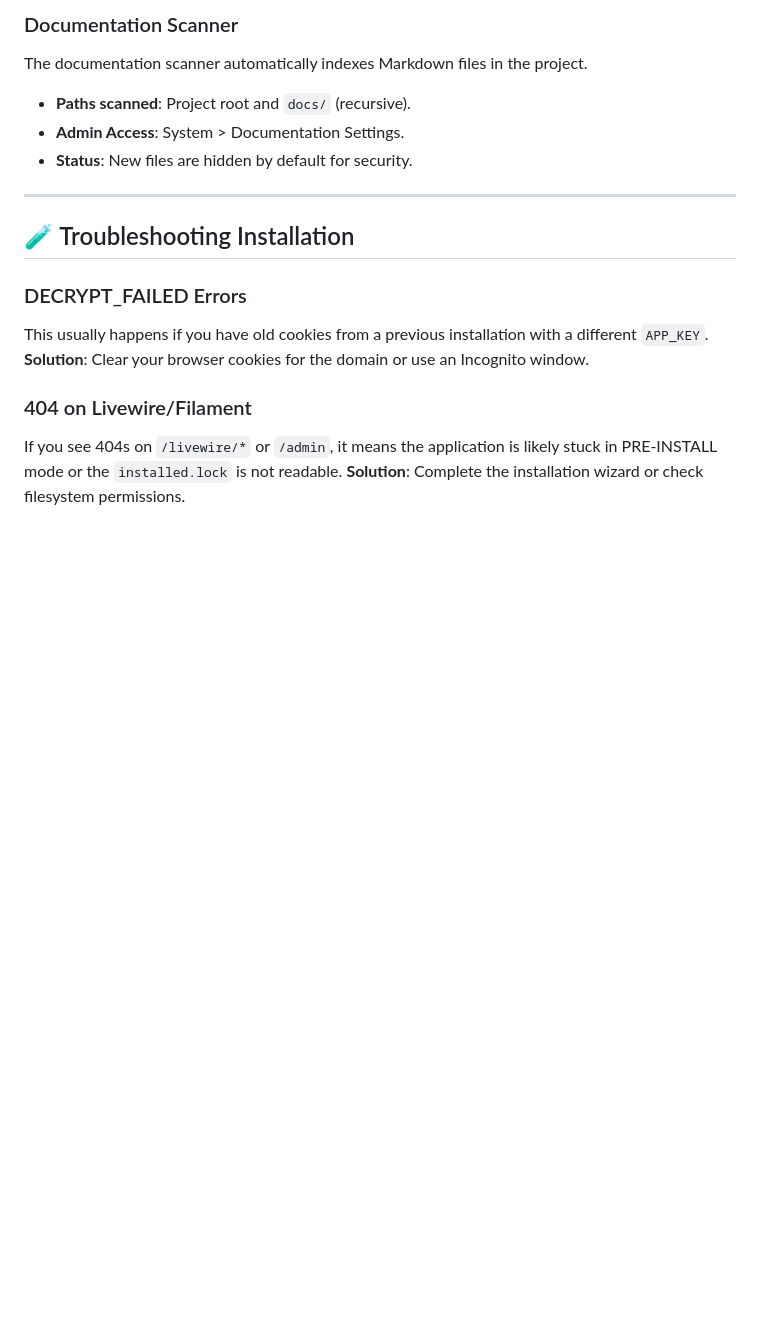
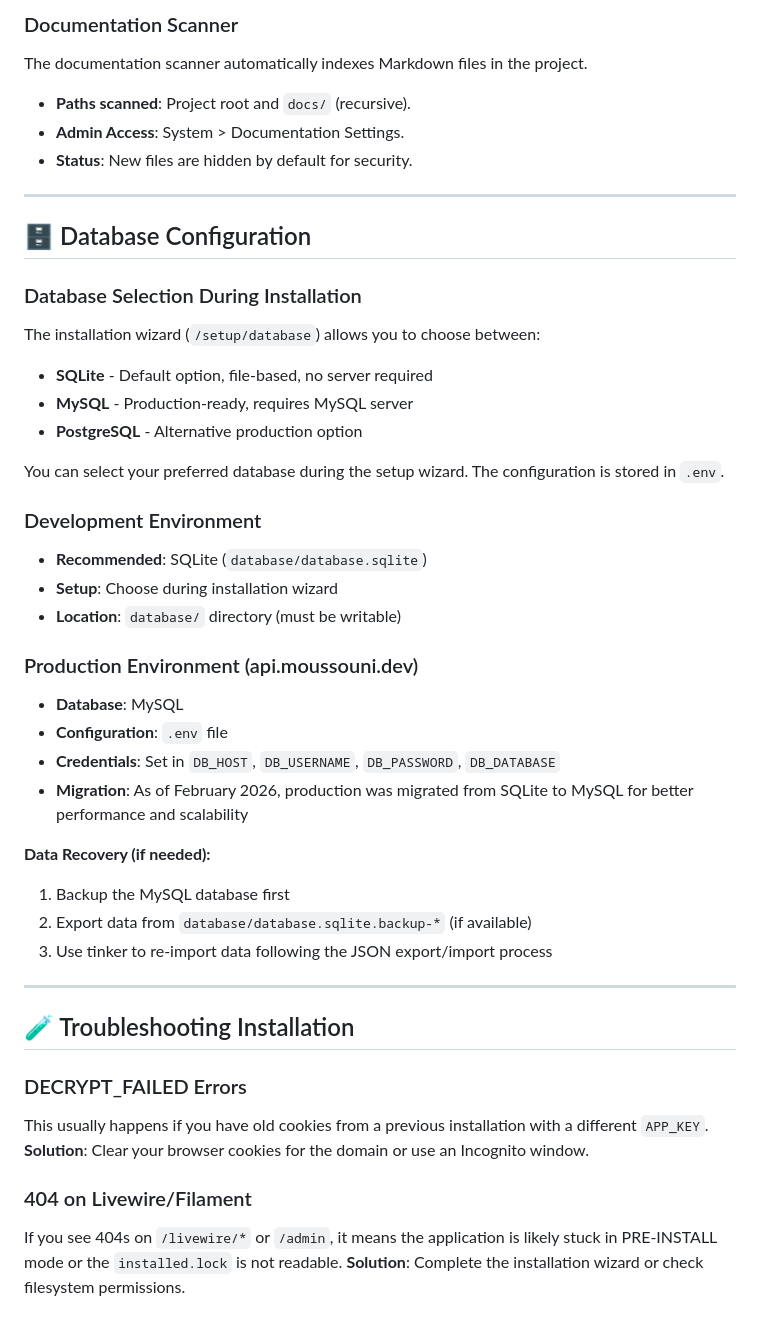
Before and after one commit to fay019/api-manager, a Markdown page: README_DEV.md, the part around the change. Drawn GitHub-style; blank space fills up the shorter version.

Commit message:
docs: add database configuration section documenting SQLite to MySQL migration

```diff
--- a/README_DEV.md
+++ b/README_DEV.md
@@ -57,6 +57,34 @@ The documentation scanner automatically indexes Markdown files in the project.
 *   **Paths scanned**: Project root and `docs/` (recursive).
 *   **Admin Access**: System > Documentation Settings.
 *   **Status**: New files are hidden by default for security.
+
+---
+
+## 🗄️ Database Configuration
+
+### Database Selection During Installation
+The installation wizard (`/setup/database`) allows you to choose between:
+*   **SQLite** - Default option, file-based, no server required
+*   **MySQL** - Production-ready, requires MySQL server
+*   **PostgreSQL** - Alternative production option
+
+You can select your preferred database during the setup wizard. The configuration is stored in `.env`.
+
+### Development Environment
+*   **Recommended**: SQLite (`database/database.sqlite`)
+*   **Setup**: Choose during installation wizard
+*   **Location**: `database/` directory (must be writable)
+
+### Production Environment (api.moussouni.dev)
+*   **Database**: MySQL
+*   **Configuration**: `.env` file
+*   **Credentials**: Set in `DB_HOST`, `DB_USERNAME`, `DB_PASSWORD`, `DB_DATABASE`
+*   **Migration**: As of February 2026, production was migrated from SQLite to MySQL for better performance and scalability
+
+**Data Recovery (if needed):**
+1. Backup the MySQL database first
+2. Export data from `database/database.sqlite.backup-*` (if available)
+3. Use tinker to re-import data following the JSON export/import process
 
 ---
 
```
